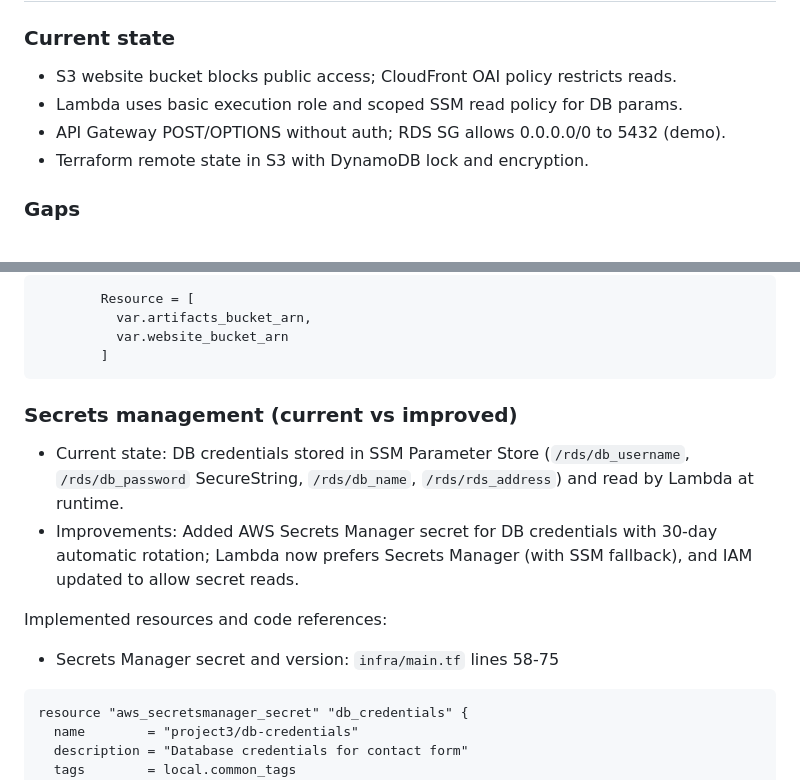
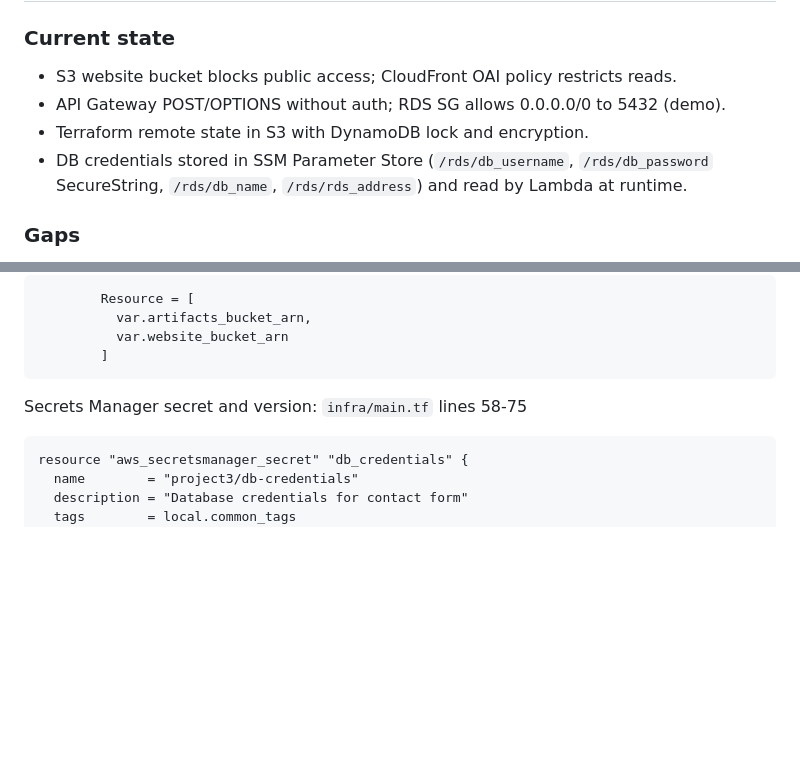
Before and after one commit to lerthy/Project3_LS, a Markdown page: asd.md, 2 parts joined by grey strips. Rendered like a GitHub page; blank space fills up the shorter version.

````diff
--- a/asd.md
+++ b/asd.md
@@ -53,9 +53,9 @@
 ## 2) Security
 ### Current state
 - S3 website bucket blocks public access; CloudFront OAI policy restricts reads.
-- Lambda uses basic execution role and scoped SSM read policy for DB params.
 - API Gateway POST/OPTIONS without auth; RDS SG allows 0.0.0.0/0 to 5432 (demo).
 - Terraform remote state in S3 with DynamoDB lock and encryption.
+- DB credentials stored in SSM Parameter Store (`/rds/db_username`, `/rds/db_password` SecureString, `/rds/db_name`, `/rds/rds_address`) and read by Lambda at runtime.
 
 ### Gaps
 - RDS publicly accessible SG; Lambda not in VPC; no KMS CMKs for S3/RDS.
@@ -303,12 +303,8 @@ IAM narrowed S3 bucket resources: `infra/modules/iam/main.tf` lines 276-279
         ]
 ```
 
-### Secrets management (current vs improved)
-- Current state: DB credentials stored in SSM Parameter Store (`/rds/db_username`, `/rds/db_password` SecureString, `/rds/db_name`, `/rds/rds_address`) and read by Lambda at runtime.
-- Improvements: Added AWS Secrets Manager secret for DB credentials with 30‑day automatic rotation; Lambda now prefers Secrets Manager (with SSM fallback), and IAM updated to allow secret reads.
 
-Implemented resources and code references:
-- Secrets Manager secret and version: `infra/main.tf` lines 58-75
+Secrets Manager secret and version: `infra/main.tf` lines 58-75
 ```58:75:infra/main.tf
 resource "aws_secretsmanager_secret" "db_credentials" {
   name        = "project3/db-credentials"
````
